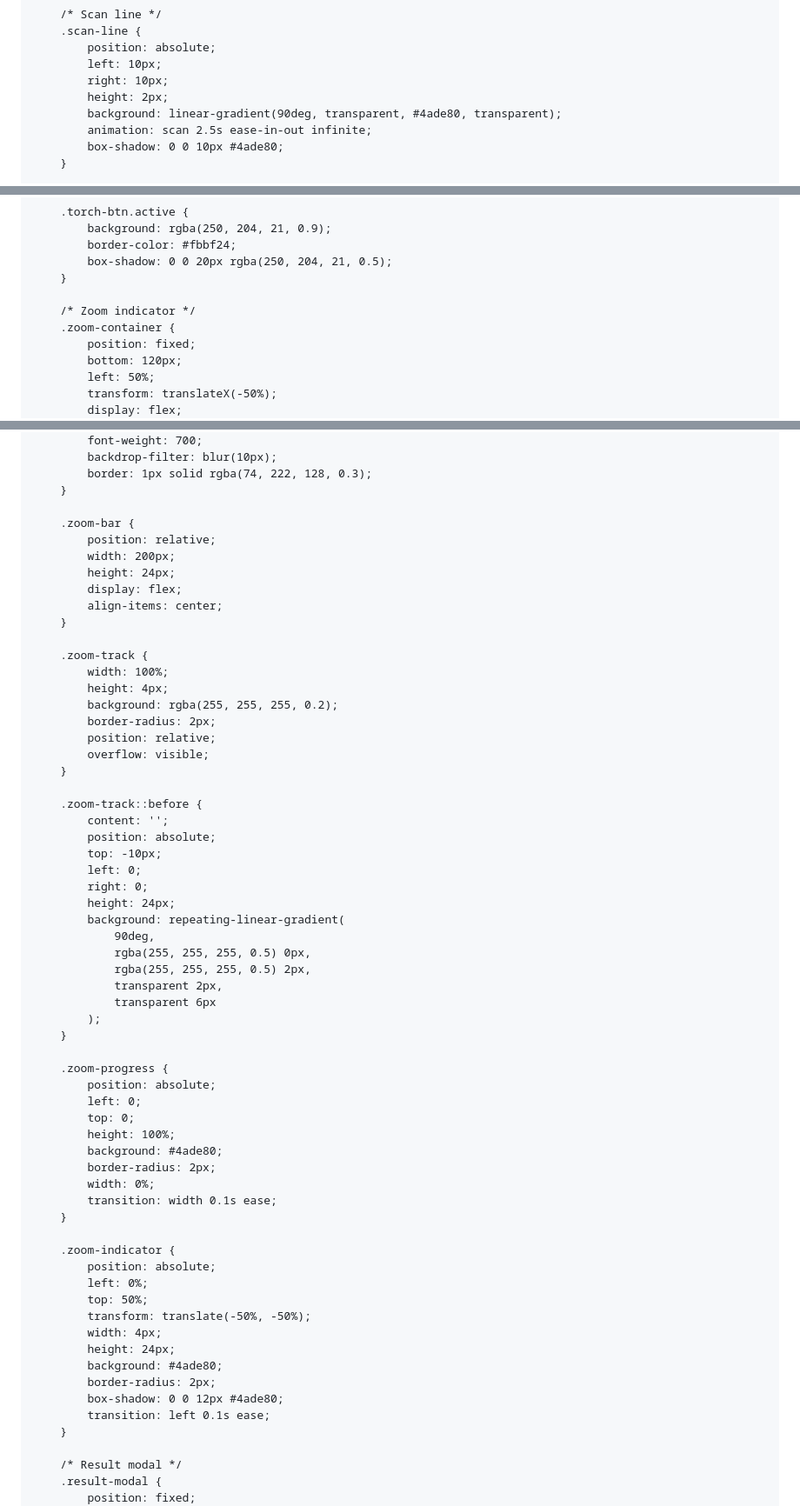
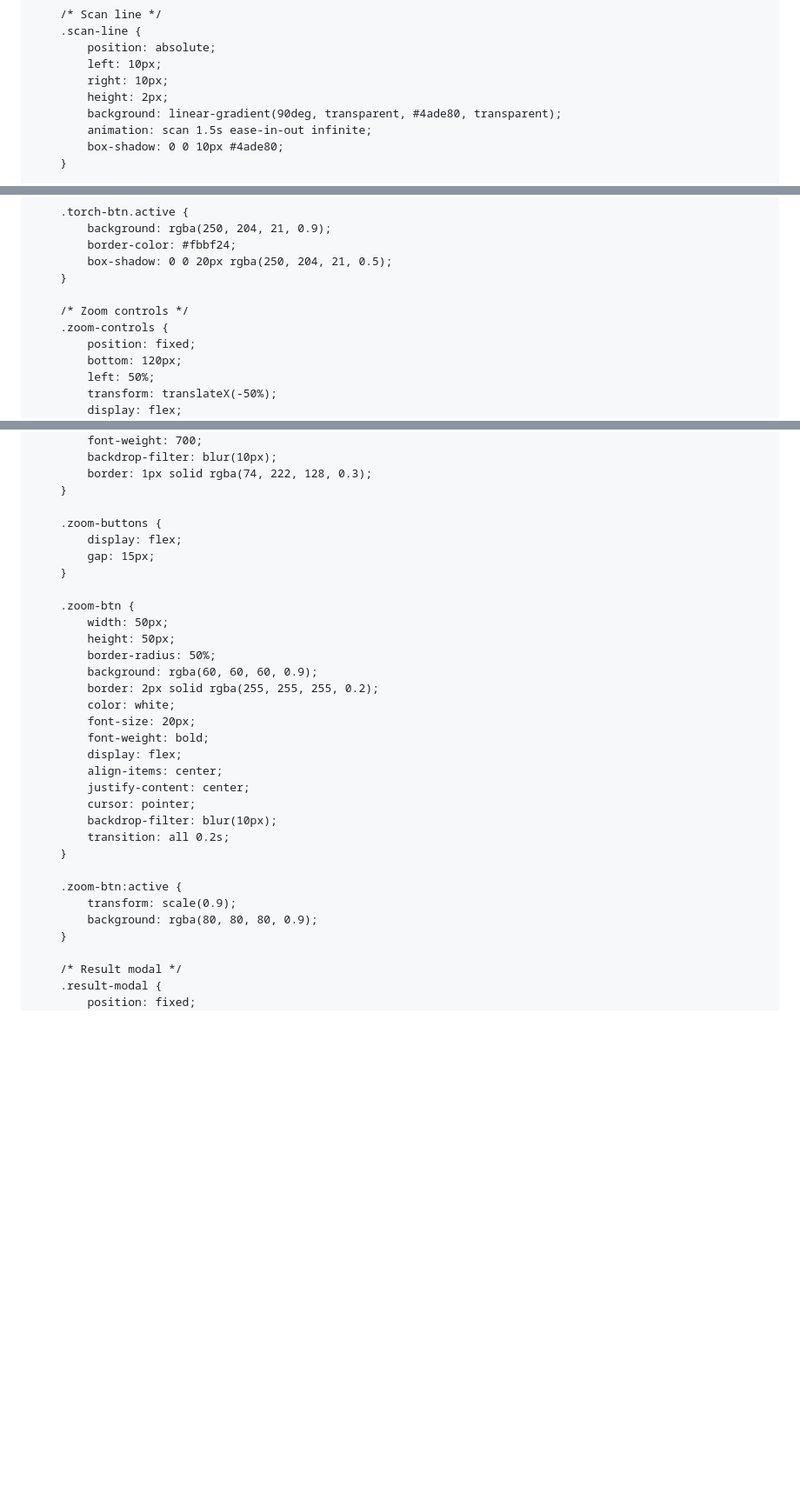
Before and after one commit to sattarovogabek5-netizen/yangi, a Markdown page: README.md, 3 parts joined by grey strips. Shown: that part at 87% size. Rendered like a GitHub page; blank space fills up the shorter version.

Commit message:
vv
Updated zoom functionality and UI in the scanner.

```diff
--- a/README.md
+++ b/README.md
@@ -163,7 +164,7 @@
             right: 10px;
             height: 2px;
             background: linear-gradient(90deg, transparent, #4ade80, transparent);
-            animation: scan 2.5s ease-in-out infinite;
+            animation: scan 1.5s ease-in-out infinite;
             box-shadow: 0 0 10px #4ade80;
         }
 
@@ -224,8 +225,8 @@
             box-shadow: 0 0 20px rgba(250, 204, 21, 0.5);
         }
 
-        /* Zoom indicator */
-        .zoom-container {
+        /* Zoom controls */
+        .zoom-controls {
             position: fixed;
             bottom: 120px;
             left: 50%;
@@ -248,61 +249,31 @@
             border: 1px solid rgba(74, 222, 128, 0.3);
         }
 
-        .zoom-bar {
-            position: relative;
-            width: 200px;
-            height: 24px;
+        .zoom-buttons {
+            display: flex;
+            gap: 15px;
+        }
+
+        .zoom-btn {
+            width: 50px;
+            height: 50px;
+            border-radius: 50%;
+            background: rgba(60, 60, 60, 0.9);
+            border: 2px solid rgba(255, 255, 255, 0.2);
+            color: white;
+            font-size: 20px;
+            font-weight: bold;
             display: flex;
             align-items: center;
+            justify-content: center;
+            cursor: pointer;
+            backdrop-filter: blur(10px);
+            transition: all 0.2s;
         }
 
-        .zoom-track {
-            width: 100%;
-            height: 4px;
-            background: rgba(255, 255, 255, 0.2);
-            border-radius: 2px;
-            position: relative;
-            overflow: visible;
-        }
-
-        .zoom-track::before {
-            content: '';
-            position: absolute;
-            top: -10px;
-            left: 0;
-            right: 0;
-            height: 24px;
-            background: repeating-linear-gradient(
-                90deg,
-                rgba(255, 255, 255, 0.5) 0px,
-                rgba(255, 255, 255, 0.5) 2px,
-                transparent 2px,
-                transparent 6px
-            );
-        }
-
-        .zoom-progress {
-            position: absolute;
-            left: 0;
-            top: 0;
-            height: 100%;
-            background: #4ade80;
-            border-radius: 2px;
-            width: 0%;
-            transition: width 0.1s ease;
-        }
-
-        .zoom-indicator {
-            position: absolute;
-            left: 0%;
-            top: 50%;
-            transform: translate(-50%, -50%);
-            width: 4px;
-            height: 24px;
-            background: #4ade80;
-            border-radius: 2px;
-            box-shadow: 0 0 12px #4ade80;
-            transition: left 0.1s ease;
+        .zoom-btn:active {
+            transform: scale(0.9);
+            background: rgba(80, 80, 80, 0.9);
         }
 
         /* Result modal */
```
Also changed, not shown: other parts of README.md (+180 -186 lines).
